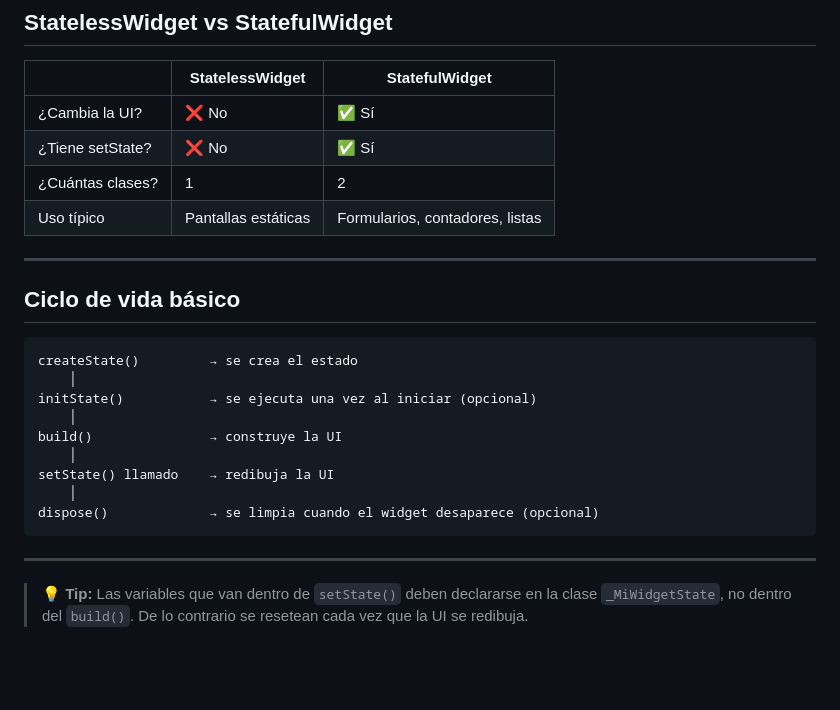
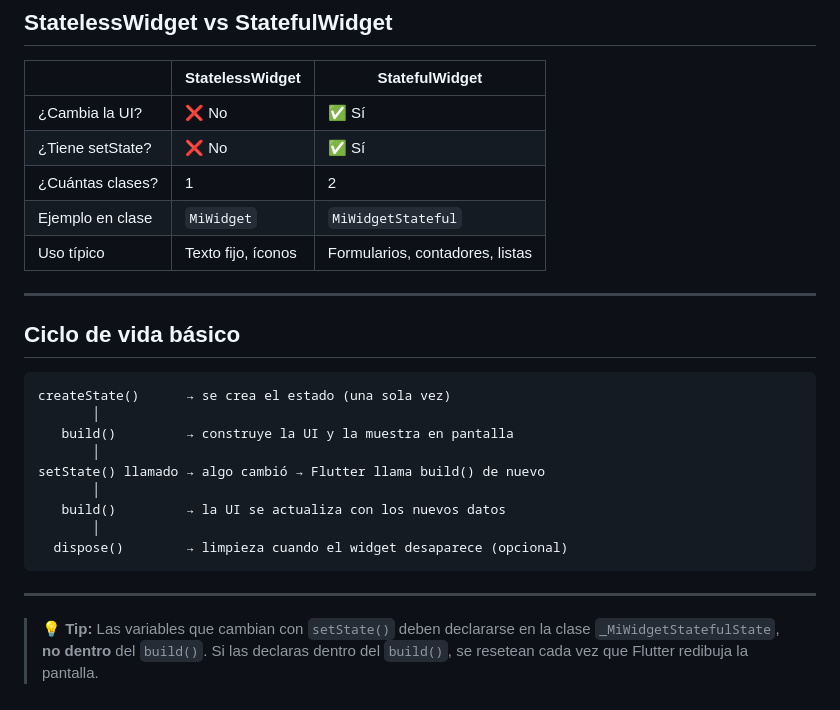
Before and after one commit to JeffersonRnd/flutter-docs, a Markdown page: docs/04-stateful-widget.md, the part around one of its changes. Rendered like a GitHub page; blank space fills up the shorter version.

````diff
--- a/docs/04-stateful-widget.md
+++ b/docs/04-stateful-widget.md
@@ -165,24 +154,25 @@ class _PantallaToggleState extends State<PantallaToggle> {
 | ¿Cambia la UI? | ❌ No | ✅ Sí |
 | ¿Tiene setState? | ❌ No | ✅ Sí |
 | ¿Cuántas clases? | 1 | 2 |
-| Uso típico | Pantallas estáticas | Formularios, contadores, listas |
+| Ejemplo en clase | `MiWidget` | `MiWidgetStateful` |
+| Uso típico | Texto fijo, íconos | Formularios, contadores, listas |
 
 ---
 
 ## Ciclo de vida básico
 
 ```
-createState()         → se crea el estado
-    │
-initState()           → se ejecuta una vez al iniciar (opcional)
-    │
-build()               → construye la UI
-    │
-setState() llamado    → redibuja la UI
-    │
-dispose()             → se limpia cuando el widget desaparece (opcional)
+createState()      → se crea el estado (una sola vez)
+       │
+   build()         → construye la UI y la muestra en pantalla
+       │
+setState() llamado → algo cambió → Flutter llama build() de nuevo
+       │
+   build()         → la UI se actualiza con los nuevos datos
+       │
+  dispose()        → limpieza cuando el widget desaparece (opcional)
 ```
 
 ---
 
-> 💡 **Tip:** Las variables que van dentro de `setState()` deben declararse en la clase `_MiWidgetState`, no dentro del `build()`. De lo contrario se resetean cada vez que la UI se redibuja.
+> 💡 **Tip:** Las variables que cambian con `setState()` deben declararse en la clase `_MiWidgetStatefulState`, **no dentro** del `build()`. Si las declaras dentro del `build()`, se resetean cada vez que Flutter redibuja la pantalla.
````
Also changed, not shown: other parts of docs/04-stateful-widget.md (+82 -93 lines).
